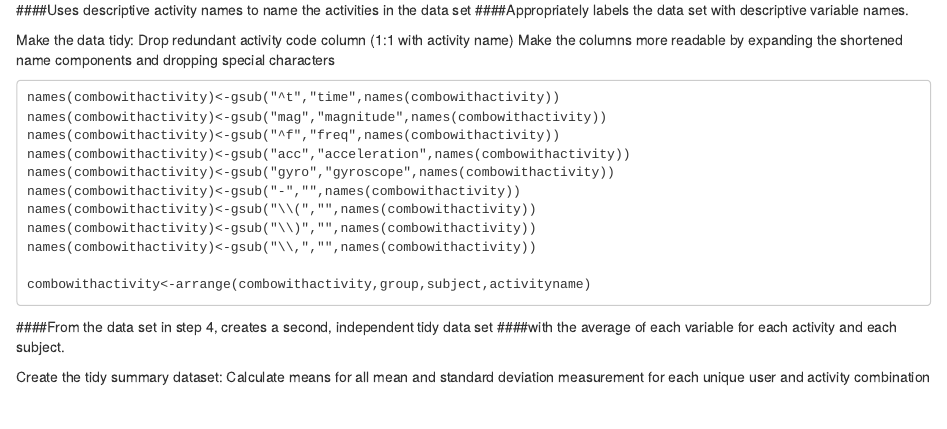
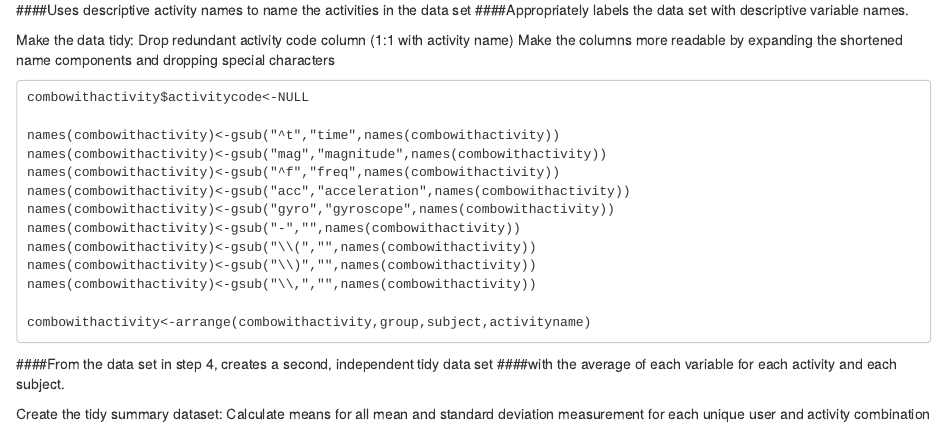
Before and after one commit to Crazy88/getcleandata, an R Markdown document (README.Rmd): the page in a window 1100 px wide, from 1290 px down. Rendered offline with R 4.5, knitr and Pandoc, with nearby package versions.

Commit message:
Update README.Rmd

````diff
--- a/README.Rmd
+++ b/README.Rmd
@@ -102,6 +102,8 @@ Drop redundant activity code column (1:1 with activity name)
 Make the columns more readable by expanding the shortened name components and dropping special characters
 
 ```
+combowithactivity$activitycode<-NULL
+
 names(combowithactivity)<-gsub("^t","time",names(combowithactivity))
 names(combowithactivity)<-gsub("mag","magnitude",names(combowithactivity))
 names(combowithactivity)<-gsub("^f","freq",names(combowithactivity))
````
